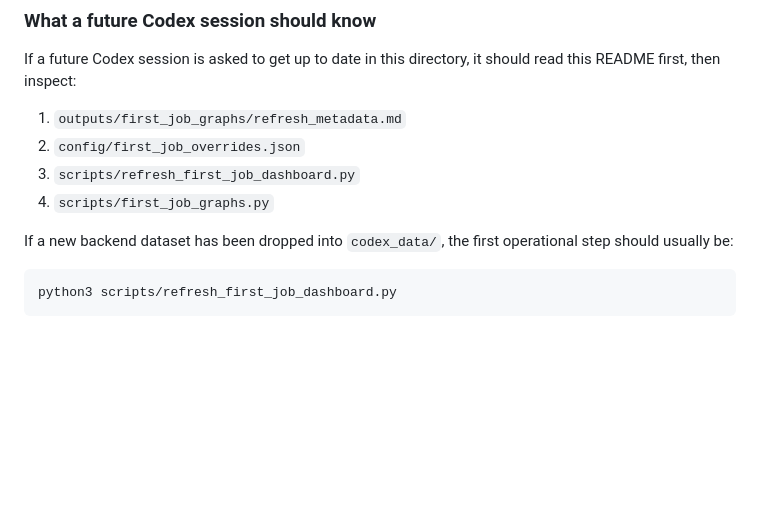
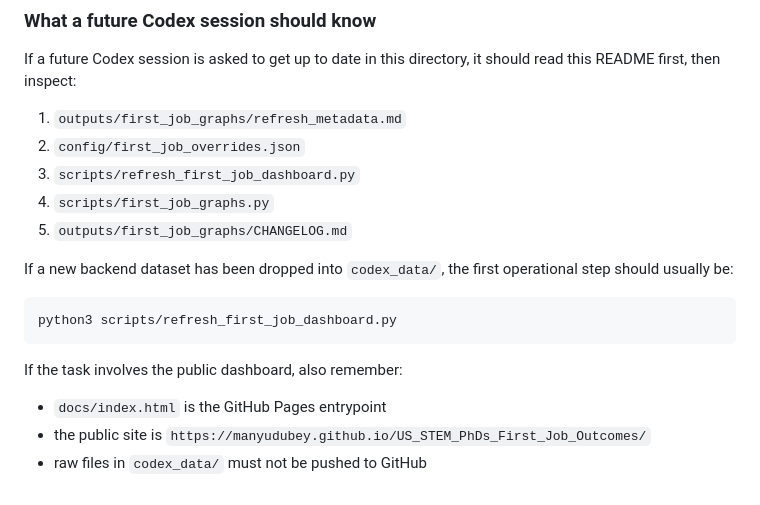
Before and after one commit to ManyuDubey/US_STEM_PhDs_First_Job_Outcomes, a Markdown page: first_job_after_phd_classified_README.md, the part around one of its changes. Rendered like a GitHub page; blank space fills up the shorter version.

````diff
--- a/first_job_after_phd_classified_README.md
+++ b/first_job_after_phd_classified_README.md
@@ -492,9 +580,16 @@ If a future Codex session is asked to get up to date in this directory, it shoul
 2. `config/first_job_overrides.json`
 3. `scripts/refresh_first_job_dashboard.py`
 4. `scripts/first_job_graphs.py`
+5. `outputs/first_job_graphs/CHANGELOG.md`
 
 If a new backend dataset has been dropped into `codex_data/`, the first operational step should usually be:
 
 ```bash
 python3 scripts/refresh_first_job_dashboard.py
 ```
+
+If the task involves the public dashboard, also remember:
+
+- `docs/index.html` is the GitHub Pages entrypoint
+- the public site is `https://manyudubey.github.io/US_STEM_PhDs_First_Job_Outcomes/`
+- raw files in `codex_data/` must not be pushed to GitHub
````
Also changed, not shown: other parts of first_job_after_phd_classified_README.md (+91 -3 lines).
